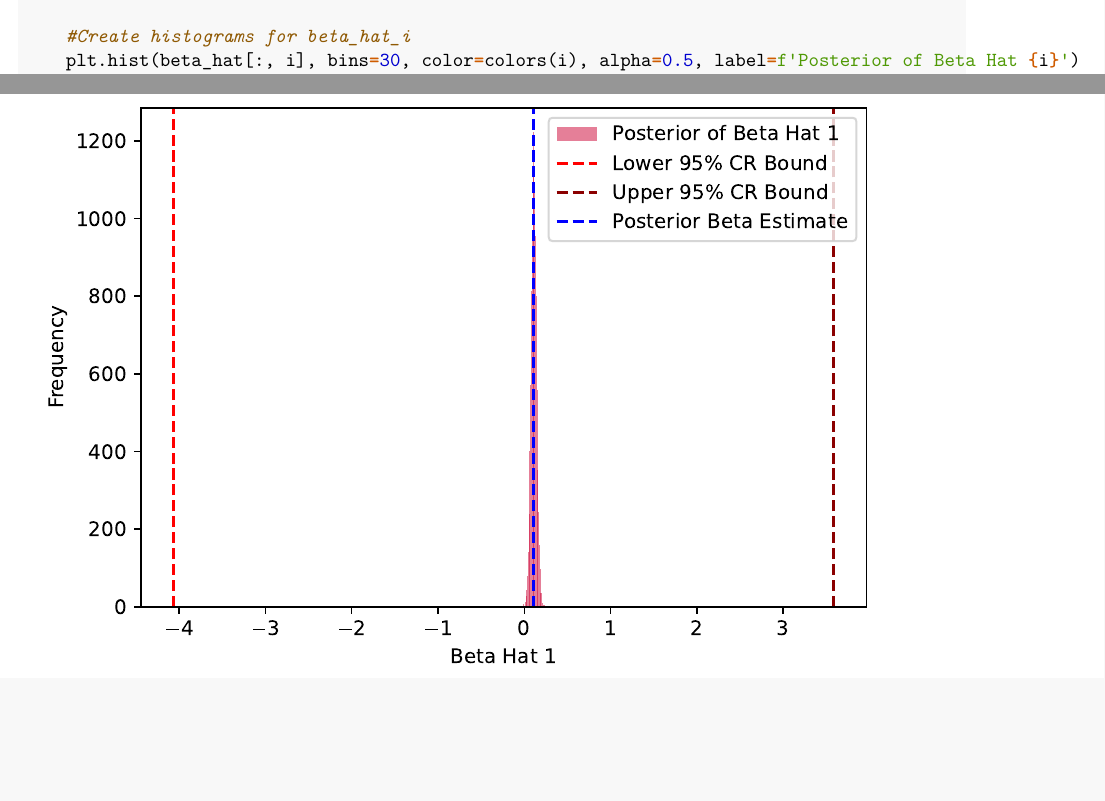
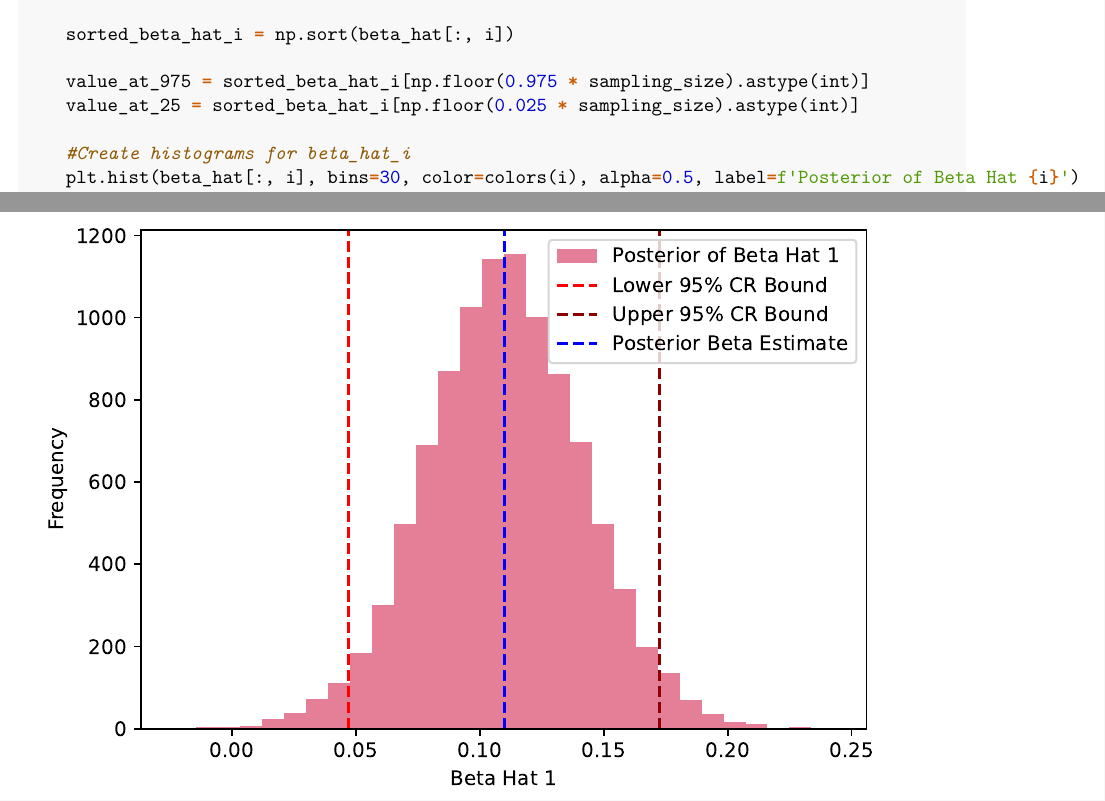
Before and after one commit to JoeZhang1000/MAT-4381-Project, an R Markdown document (MAT_4381_Project.Rmd): two parts of pages 15 and 16 of 20, joined at a grey line, cut at the place of the change, the shorter picture padded with empty space. The pictures show the output file MAT_4381_Project.pdf that the author committed with the source.

Commit message:
Update format again

```diff
--- a/MAT_4381_Project.Rmd
+++ b/MAT_4381_Project.Rmd
@@ -334,6 +334,11 @@ for i in range(num_predictors):
 
 for i in range(num_predictors):
 
+    sorted_beta_hat_i = np.sort(beta_hat[:, i])
+
+    value_at_975 = sorted_beta_hat_i[np.floor(0.975 * sampling_size).astype(int)]
+    value_at_25 = sorted_beta_hat_i[np.floor(0.025 * sampling_size).astype(int)]
+
     #Create histograms for beta_hat_i
     plt.hist(beta_hat[:, i], bins=30, color=colors(i), alpha=0.5, label=f'Posterior of Beta Hat {i}')
     plt.axvline(x=value_at_25, color='r', linestyle='--', label='Lower 95% CR Bound')
```
Also changed, not shown: MAT_4381_Project.pdf.
